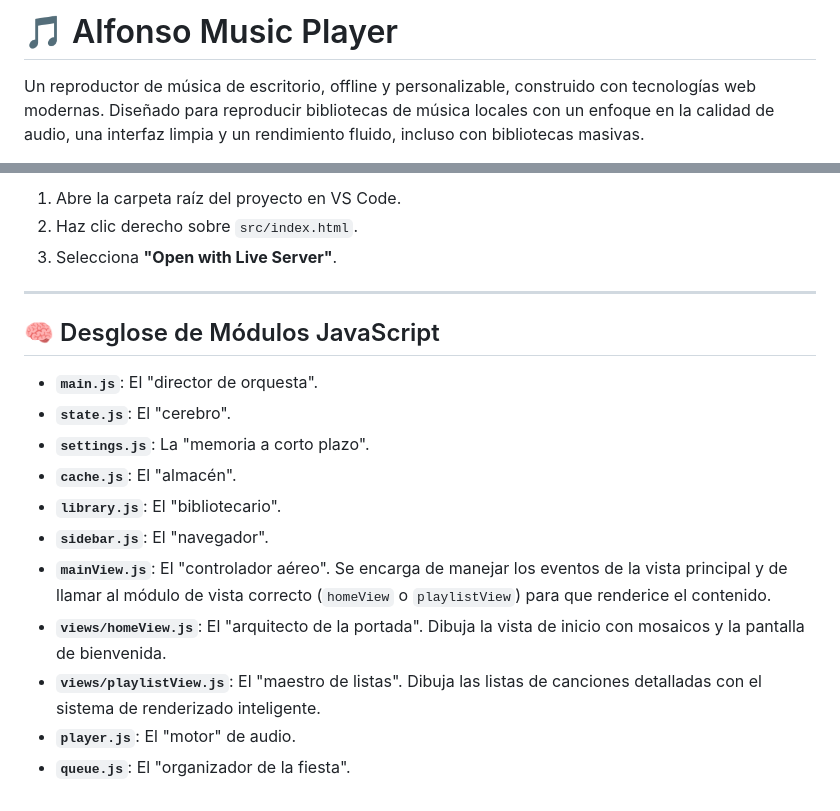
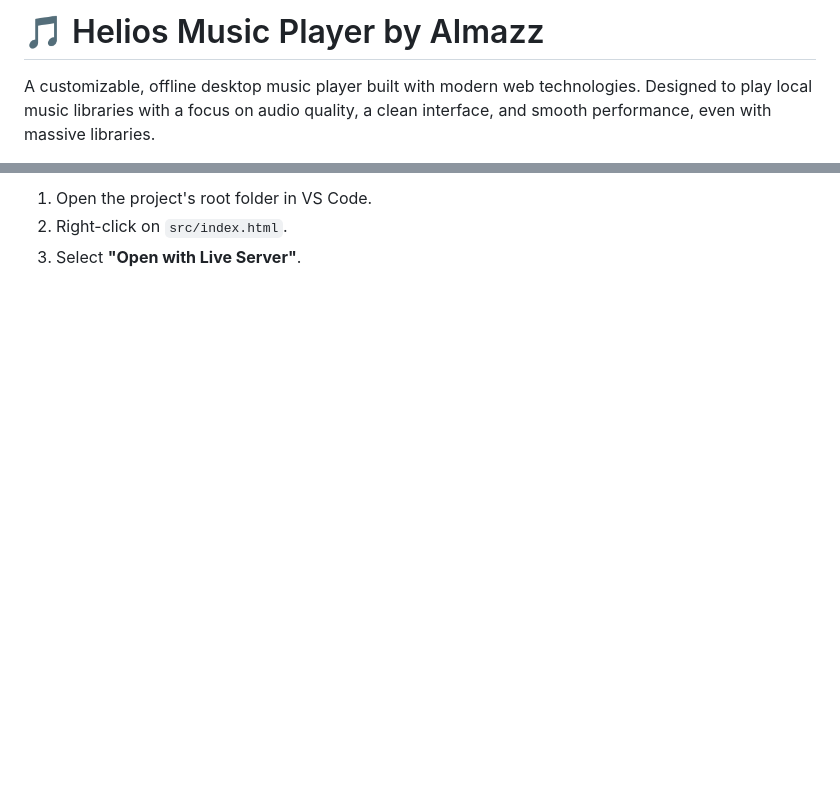
Before and after one commit to AlfonsoMazz/helios-music-player, a Markdown page: README.md, 2 parts joined by grey strips. Drawn GitHub-style; blank space fills up the shorter version.

```diff
--- a/README.md
+++ b/README.md
@@ -1,4 +1,4 @@
-# 🎵 Alfonso Music Player
+# 🎵 Helios Music Player by Almazz
 
-Un reproductor de música de escritorio, offline y personalizable, construido con tecnologías web modernas. Diseñado para reproducir bibliotecas de música locales con un enfoque en la calidad de audio, una interfaz limpia y un rendimiento fluido, incluso con bibliotecas masivas.
+A customizable, offline desktop music player built with modern web technologies. Designed to play local music libraries with a focus on audio quality, a clean interface, and smooth performance, even with massive libraries.
 
@@ -78,20 +77,4 @@ Para probar la aplicación en un entorno local, se necesita [Visual Studio Code]
 
-1.  Abre la carpeta raíz del proyecto en VS Code.
-2.  Haz clic derecho sobre `src/index.html`.
-3.  Selecciona **"Open with Live Server"**.
-
----
-
-## 🧠 Desglose de Módulos JavaScript
-
-* **`main.js`**: El "director de orquesta".
-* **`state.js`**: El "cerebro".
-* **`settings.js`**: La "memoria a corto plazo".
-* **`cache.js`**: El "almacén".
-* **`library.js`**: El "bibliotecario".
-* **`sidebar.js`**: El "navegador".
-* **`mainView.js`**: El "controlador aéreo". Se encarga de manejar los eventos de la vista principal y de llamar al módulo de vista correcto (`homeView` o `playlistView`) para que renderice el contenido.
-* **`views/homeView.js`**: El "arquitecto de la portada". Dibuja la vista de inicio con mosaicos y la pantalla de bienvenida.
-* **`views/playlistView.js`**: El "maestro de listas". Dibuja las listas de canciones detalladas con el sistema de renderizado inteligente.
-* **`player.js`**: El "motor" de audio.
-* **`queue.js`**: El "organizador de la fiesta".
+1.  Open the project's root folder in VS Code.
+2.  Right-click on `src/index.html`.
+3.  Select **"Open with Live Server"**.
```
Also changed, not shown: other parts of README.md (+41 -42 lines).
